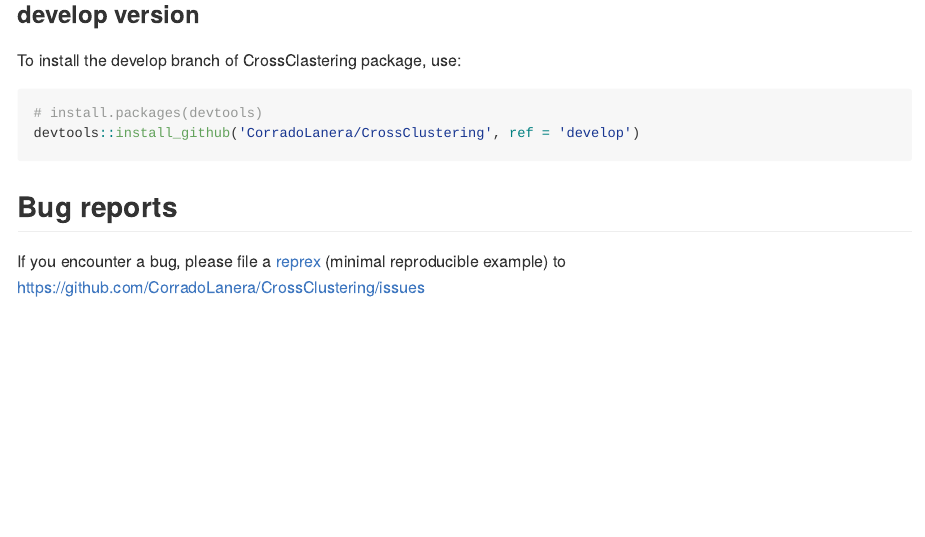
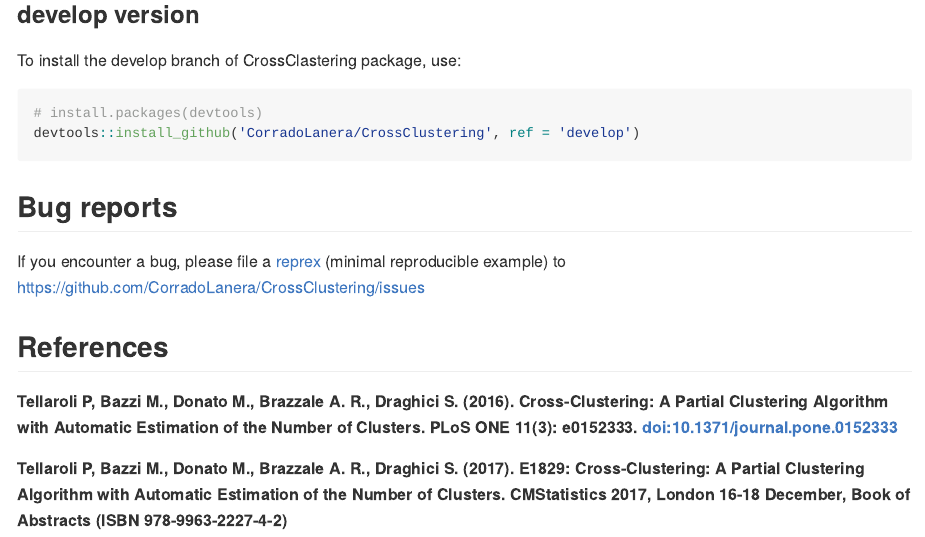
Before and after one commit to CorradoLanera/CrossClustering, an R Markdown document (README.rmd): the page in a window 1100 px wide, from 1460 px down. The pictures show the output file README.md that the author committed with the source, drawn offline in the style of GitHub; badge pictures from the web are left out.

Commit message:
References added to README

```diff
--- a/README.rmd
+++ b/README.rmd
@@ -75,3 +75,16 @@
 If you encounter a bug, please file a
 [reprex](https://github.com/tidyverse/reprex) (minimal reproducible example) to
 <https://github.com/CorradoLanera/CrossClustering/issues>
+
+
+## References
+
+**Tellaroli P, Bazzi M., Donato M., Brazzale A. R., Draghici S. (2016).
+Cross-Clustering: A Partial Clustering Algorithm with Automatic
+Estimation of the Number of Clusters. PLoS ONE 11(3):   e0152333.
+<doi:10.1371/journal.pone.0152333>**
+
+**Tellaroli P, Bazzi M., Donato M., Brazzale A. R., Draghici S. (2017).
+E1829: Cross-Clustering: A Partial Clustering Algorithm with Automatic
+Estimation of the Number of Clusters. CMStatistics 2017, London 16-18
+December, Book of Abstracts (ISBN 978-9963-2227-4-2)**
```
Also changed, not shown: README.md.
